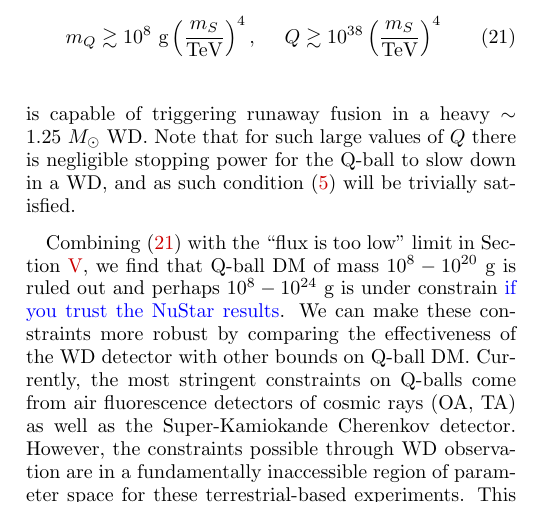
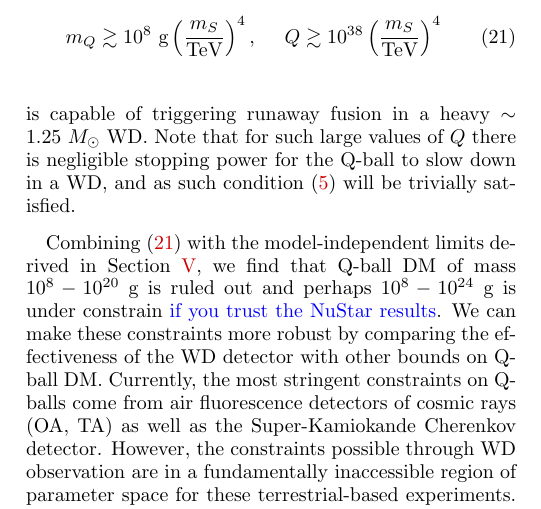
Before and after one commit to vijayoct27/Qballs, a LaTeX paper (White Dwarf Particle Detector.tex): part of one column of page 7 of 11, cut so that both start at the same text. Compiled offline with pdfLaTeX; a LaTeX package or settings file that is missing is left out.

```diff
--- a/White Dwarf Particle Detector.tex
+++ b/White Dwarf Particle Detector.tex
@@ -324,7 +324,7 @@
 \end{equation}
 is capable of triggering runaway fusion in a heavy $\sim 1.25 ~M_{\odot}$ WD. Note that for such large values of $Q$ there is negligible stopping power for the Q-ball to slow down in a WD, and as such condition \eqref{eq:CrustCondition} will be trivially satisfied.
 
-Combining \eqref{eq:Qballbound} with the ``flux is too low" limit in Section \ref{sec:Constraints}, we find that Q-ball DM of mass $10^{8} - 10^{20} ~\text{g}$ is ruled out and perhaps $10^{8} - 10^{24} ~\text{g}$ is under constrain \textcolor{blue}{if you trust the NuStar results}. We can make these constraints more robust by comparing the effectiveness of the WD detector with other bounds on Q-ball DM. Currently, the most stringent constraints on Q-balls come from air fluorescence detectors of cosmic rays (OA, TA) as well as the Super-Kamiokande Cherenkov detector. However, the constraints possible through WD observation are in a fundamentally inaccessible region of parameter space for these terrestrial-based experiments. This is shown in Figure \ref{fig:Qballconstraints}
+Combining \eqref{eq:Qballbound} with the model-independent limits derived in Section \ref{sec:Constraints}, we find that Q-ball DM of mass $10^{8} - 10^{20} ~\text{g}$ is ruled out and perhaps $10^{8} - 10^{24} ~\text{g}$ is under constrain \textcolor{blue}{if you trust the NuStar results}. We can make these constraints more robust by comparing the effectiveness of the WD detector with other bounds on Q-ball DM. Currently, the most stringent constraints on Q-balls come from air fluorescence detectors of cosmic rays (OA, TA) as well as the Super-Kamiokande Cherenkov detector. However, the constraints possible through WD observation are in a fundamentally inaccessible region of parameter space for these terrestrial-based experiments. This is shown in Figure \ref{fig:Qballconstraint}
 
 \begin{figure}
 \includegraphics[scale=.45]{Qballconstraint.pdf}
```
Also changed, not shown: White Dwarf Particle Detector.tex (2 more changed lines).
